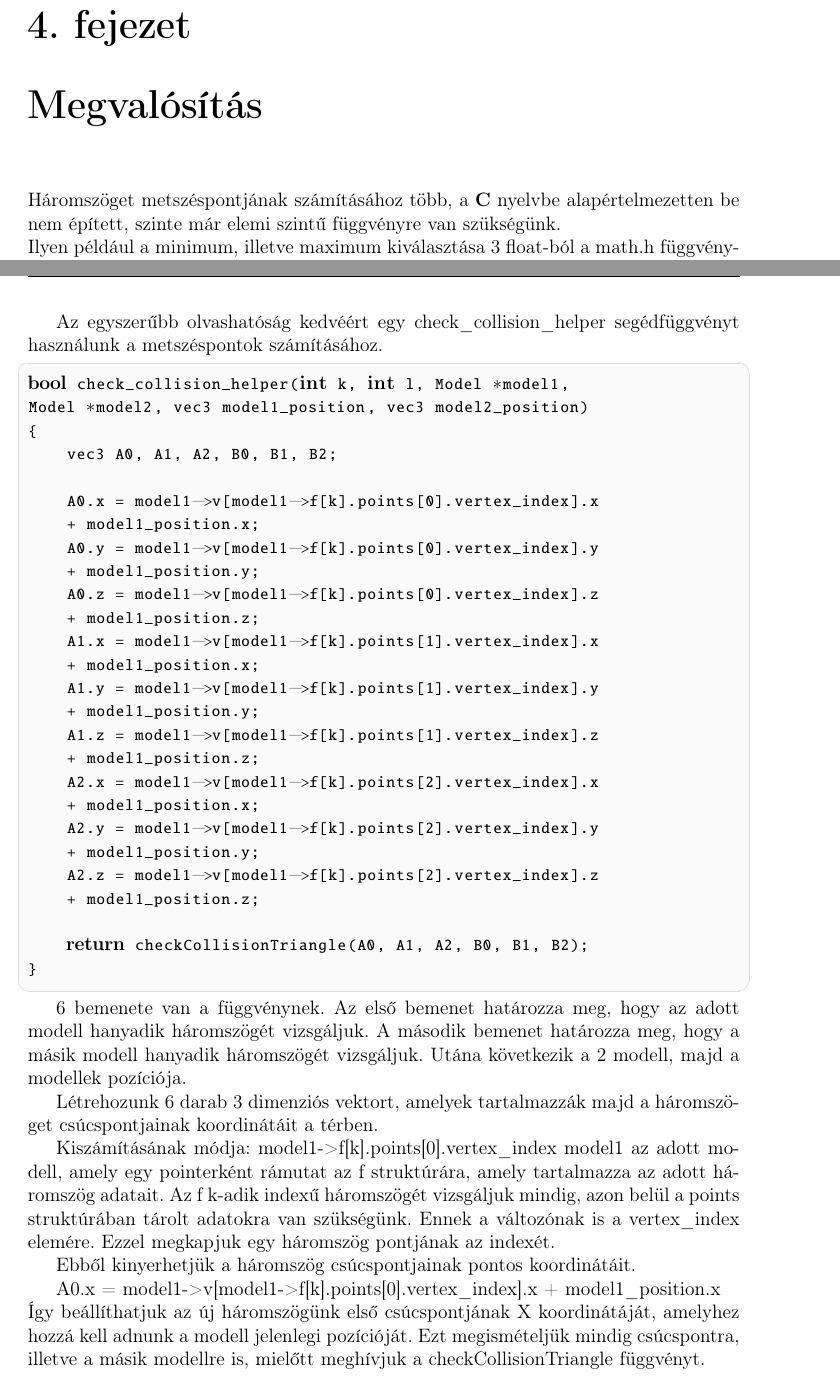
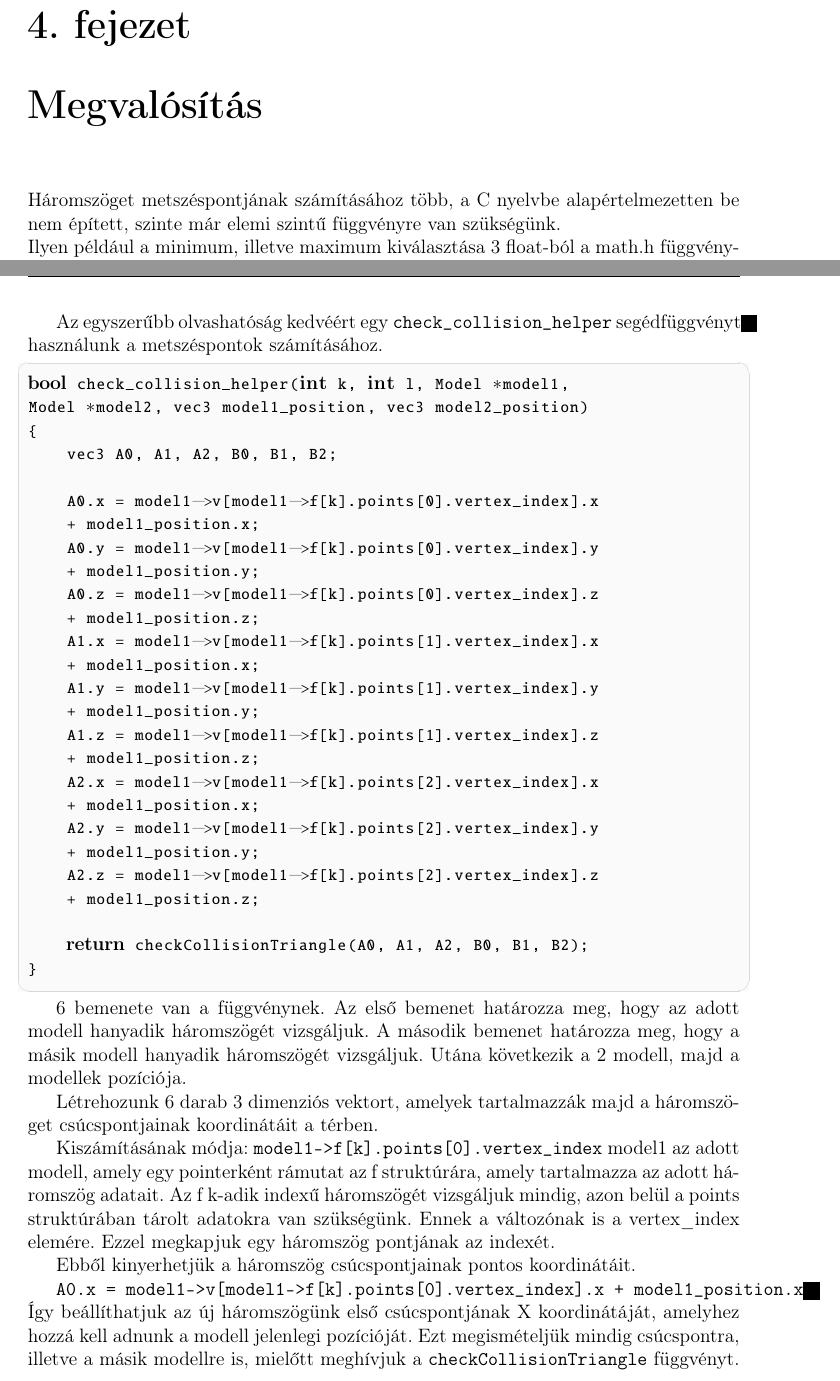
Before and after one commit to SzollosiJanos/Szakdolgozat, a LaTeX document (Szakdolgozat/dolgozat.tex, which reads Szakdolgozat/chapters/4_implementation.tex): two parts of pages 14 and 17 of 33, joined at a grey line, cut so that both start at the same text. Compiled offline with pdfLaTeX.

Commit message:
Update 4_implementation.tex

```diff
--- a/Szakdolgozat/chapters/4_implementation.tex
+++ b/Szakdolgozat/chapters/4_implementation.tex
@@ -1,5 +1,5 @@
 \Chapter{Megvalósítás}
-Háromszöget metszéspontjának számításához több, a \textbf{C} nyelvbe alapértelmezetten be nem épített, szinte már elemi szintű függvényre van szükségünk. \\
+Háromszöget metszéspontjának számításához több, a C nyelvbe alapértelmezetten be nem épített, szinte már elemi szintű függvényre van szükségünk. \\
 Ilyen például a minimum, illetve maximum kiválasztása 3 float-ból a math.h függvénykönyvtár segítségével:
 
 \begin{cpp}
@@ -136,14 +136,14 @@ Model *model2, vec3 model1_position, vec3 model2_position)
 
 Létrehozunk 6 darab 3 dimenziós vektort, amelyek tartalmazzák majd a háromszöget csúcspontjainak koordinátáit a térben.
 
-Kiszámításának módja: model1->f[k].points[0].vertex\_index
+Kiszámításának módja: \texttt{model1->f[k].points[0].vertex\_index}
 model1 az adott modell, amely egy pointerként rámutat az f struktúrára, amely tartalmazza az adott háromszög adatait. Az f k-adik indexű háromszögét vizsgáljuk mindig, azon belül a points struktúrában tárolt adatokra van szükségünk. Ennek a változónak is a vertex\_index elemére. Ezzel megkapjuk egy háromszög pontjának az indexét.
 
 Ebből kinyerhetjük a háromszög csúcspontjainak pontos koordinátáit.
 
-A0.x = model1->v[model1->f[k].points[0].vertex\_index].x
-	+ model1\_position.x\\
-Így beállíthatjuk az új háromszögünk első csúcspontjának X koordinátáját, amelyhez hozzá kell adnunk a modell jelenlegi pozícióját. Ezt megismételjük mindig csúcspontra, illetve a másik modellre is, mielőtt meghívjuk a checkCollisionTriangle függvényt.
+\texttt{A0.x = model1->v[model1->f[k].points[0].vertex\_index].x
+	+ model1\_position.x}\\
+Így beállíthatjuk az új háromszögünk első csúcspontjának X koordinátáját, amelyhez hozzá kell adnunk a modell jelenlegi pozícióját. Ezt megismételjük mindig csúcspontra, illetve a másik modellre is, mielőtt meghívjuk a \texttt{checkCollisionTriangle} függvényt.
 
 \newpage
 
```
Also changed, not shown: Szakdolgozat/chapters/4_implementation.tex (16 more changed lines).
